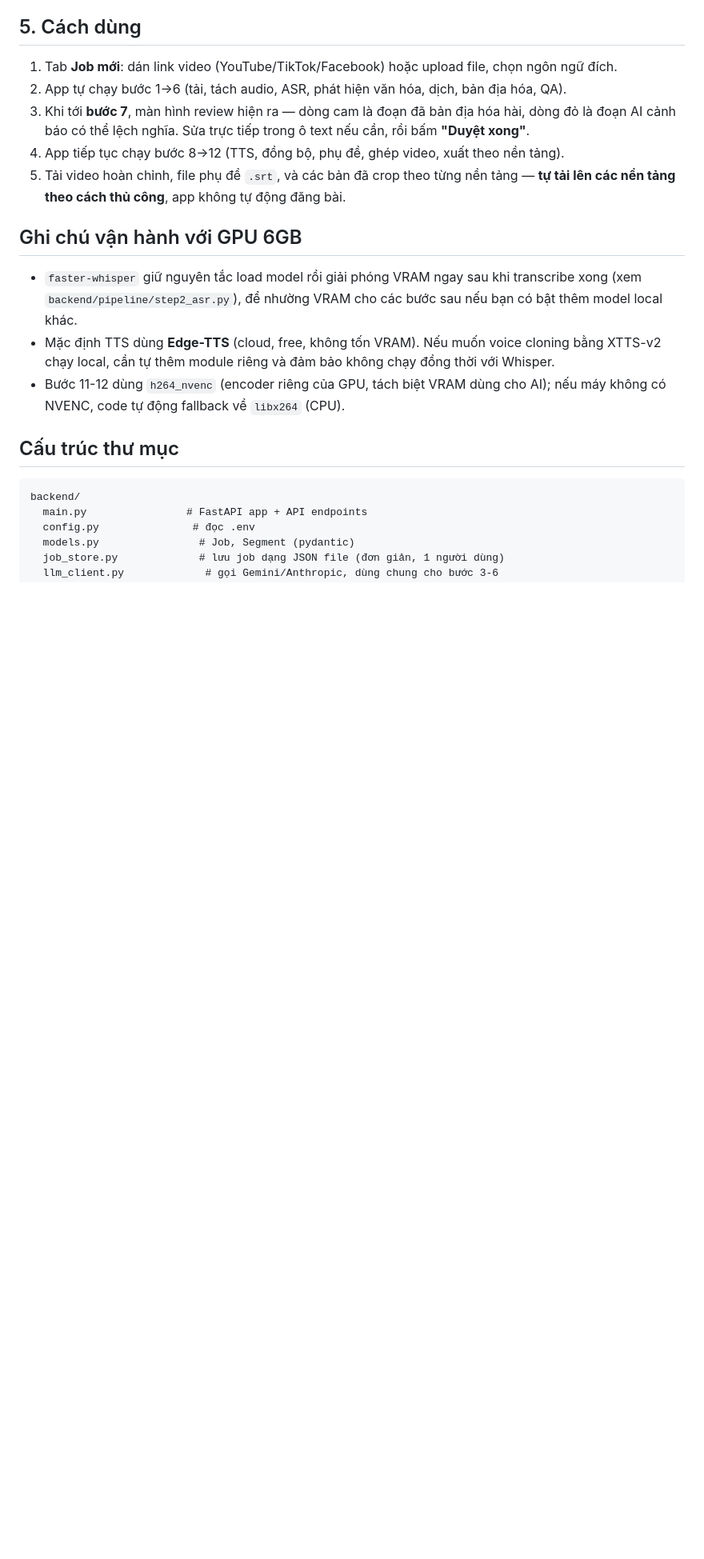
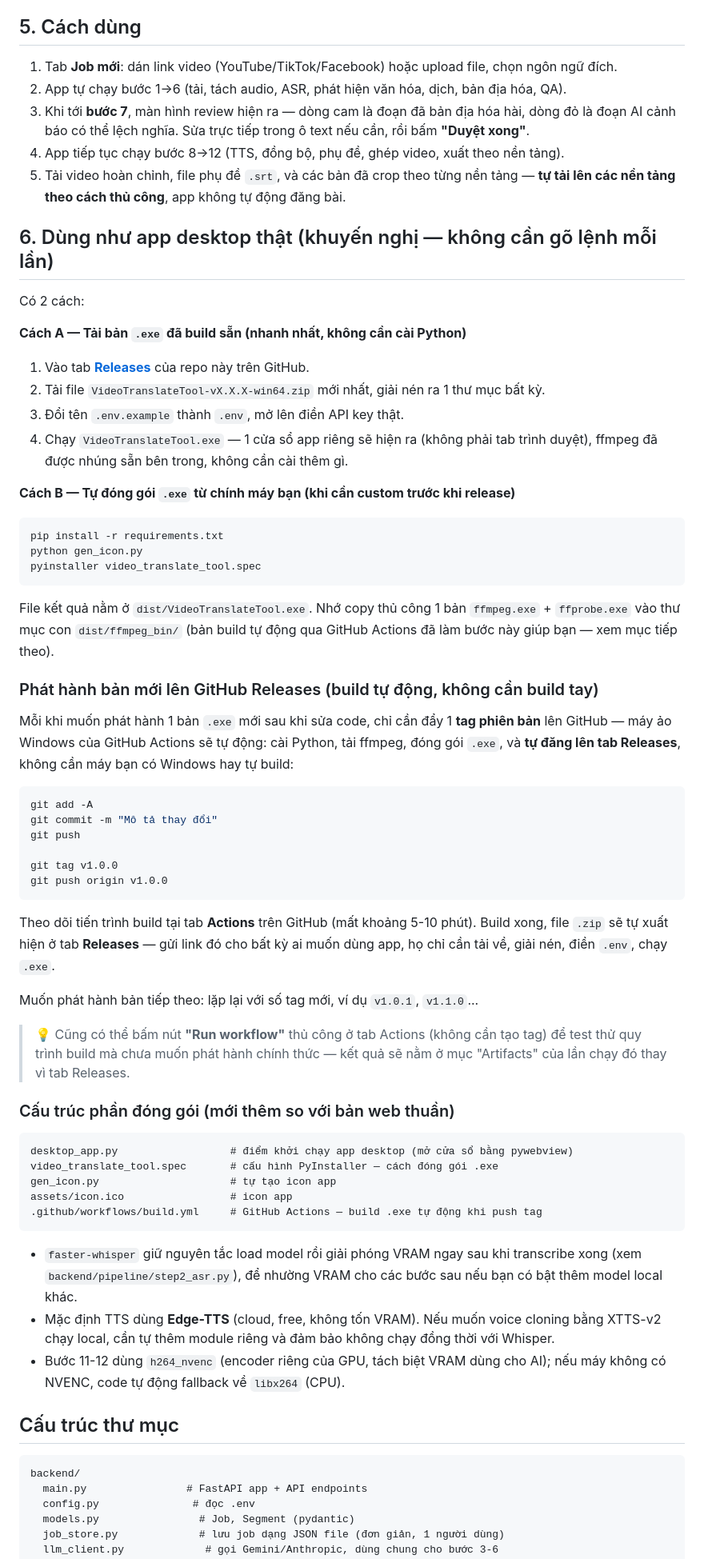
Before and after one commit to contep2k15-oss/Eradichvideo, a Markdown page: README.md, the part around one of its changes. Shown at 80% size. Drawn GitHub-style; blank space fills up the shorter version.

Commit message:
Buoc 5: cap nhat README - huong dan dung ban .exe + cach phat hanh qua git tag

````diff
--- a/README.md
+++ b/README.md
@@ -71,7 +73,66 @@ Mở trình duyệt tại **http://localhost:8000**
 5. Tải video hoàn chỉnh, file phụ đề `.srt`, và các bản đã crop theo từng nền tảng —
    **tự tải lên các nền tảng theo cách thủ công**, app không tự động đăng bài.
 
-## Ghi chú vận hành với GPU 6GB
+## 6. Dùng như app desktop thật (khuyến nghị — không cần gõ lệnh mỗi lần)
+
+Có 2 cách:
+
+**Cách A — Tải bản `.exe` đã build sẵn (nhanh nhất, không cần cài Python)**
+
+1. Vào tab **[Releases](../../releases)** của repo này trên GitHub.
+2. Tải file `VideoTranslateTool-vX.X.X-win64.zip` mới nhất, giải nén ra 1 thư mục bất kỳ.
+3. Đổi tên `.env.example` thành `.env`, mở lên điền API key thật.
+4. Chạy `VideoTranslateTool.exe` — 1 cửa sổ app riêng sẽ hiện ra (không phải tab trình duyệt),
+   ffmpeg đã được nhúng sẵn bên trong, không cần cài thêm gì.
+
+**Cách B — Tự đóng gói `.exe` từ chính máy bạn (khi cần custom trước khi release)**
+
+```bash
+pip install -r requirements.txt
+python gen_icon.py
+pyinstaller video_translate_tool.spec
+```
+
+File kết quả nằm ở `dist/VideoTranslateTool.exe`. Nhớ copy thủ công 1 bản `ffmpeg.exe` +
+`ffprobe.exe` vào thư mục con `dist/ffmpeg_bin/` (bản build tự động qua GitHub Actions đã
+làm bước này giúp bạn — xem mục tiếp theo).
+
+### Phát hành bản mới lên GitHub Releases (build tự động, không cần build tay)
+
+Mỗi khi muốn phát hành 1 bản `.exe` mới sau khi sửa code, chỉ cần đẩy 1 **tag phiên bản**
+lên GitHub — máy ảo Windows của GitHub Actions sẽ tự động: cài Python, tải ffmpeg, đóng gói
+`.exe`, và **tự đăng lên tab Releases**, không cần máy bạn có Windows hay tự build:
+
+```bash
+git add -A
+git commit -m "Mô tả thay đổi"
+git push
+
+git tag v1.0.0
+git push origin v1.0.0
+```
+
+Theo dõi tiến trình build tại tab **Actions** trên GitHub (mất khoảng 5-10 phút). Build xong,
+file `.zip` sẽ tự xuất hiện ở tab **Releases** — gửi link đó cho bất kỳ ai muốn dùng app,
+họ chỉ cần tải về, giải nén, điền `.env`, chạy `.exe`.
+
+Muốn phát hành bản tiếp theo: lặp lại với số tag mới, ví dụ `v1.0.1`, `v1.1.0`...
+
+> 💡 Cũng có thể bấm nút **"Run workflow"** thủ công ở tab Actions (không cần tạo tag) để
+> test thử quy trình build mà chưa muốn phát hành chính thức — kết quả sẽ nằm ở mục
+> "Artifacts" của lần chạy đó thay vì tab Releases.
+
+### Cấu trúc phần đóng gói (mới thêm so với bản web thuần)
+
+```
+desktop_app.py                  # điểm khởi chạy app desktop (mở cửa sổ bằng pywebview)
+video_translate_tool.spec       # cấu hình PyInstaller — cách đóng gói .exe
+gen_icon.py                     # tự tạo icon app
+assets/icon.ico                 # icon app
+.github/workflows/build.yml     # GitHub Actions — build .exe tự động khi push tag
+```
+
+
 
 - `faster-whisper` giữ nguyên tắc load model rồi giải phóng VRAM ngay sau khi transcribe xong
   (xem `backend/pipeline/step2_asr.py`), để nhường VRAM cho các bước sau nếu bạn có bật thêm
````
Also changed, not shown: other parts of README.md (+14 -4 lines).
